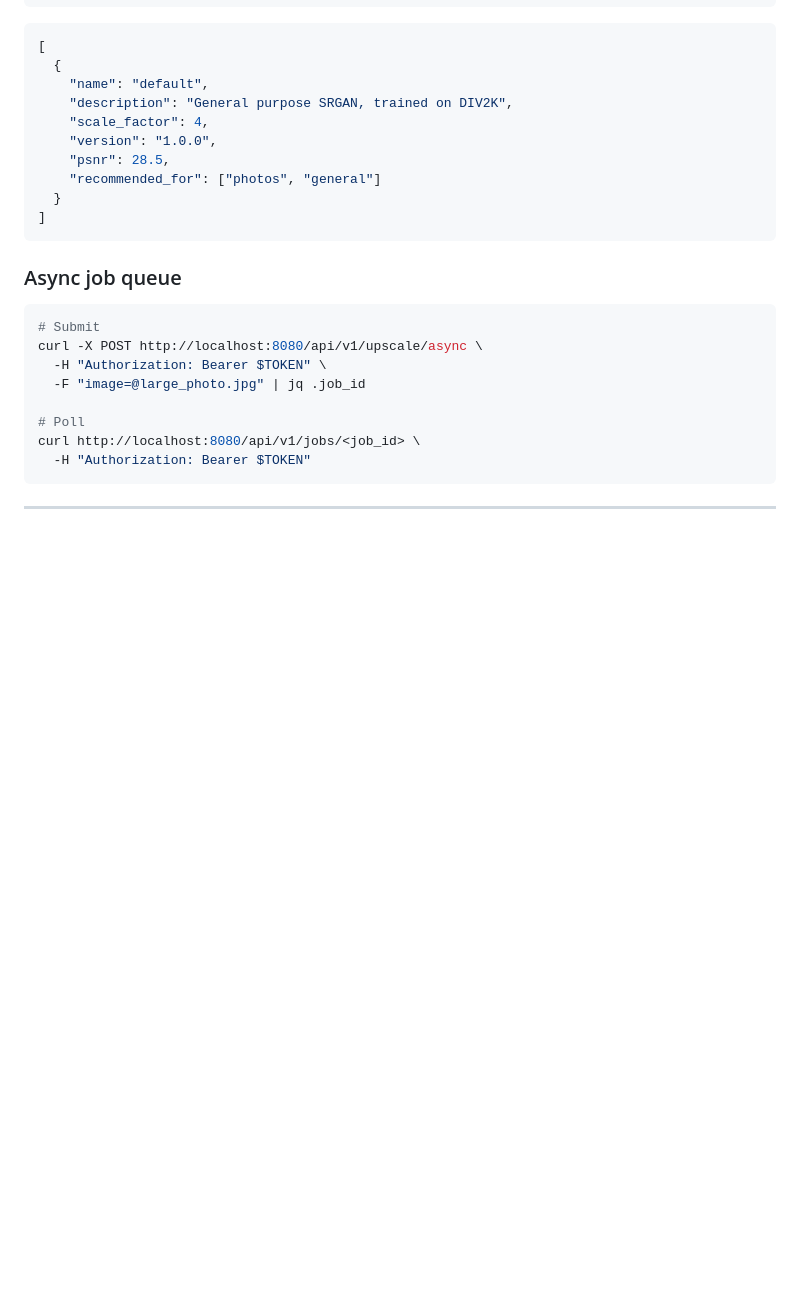
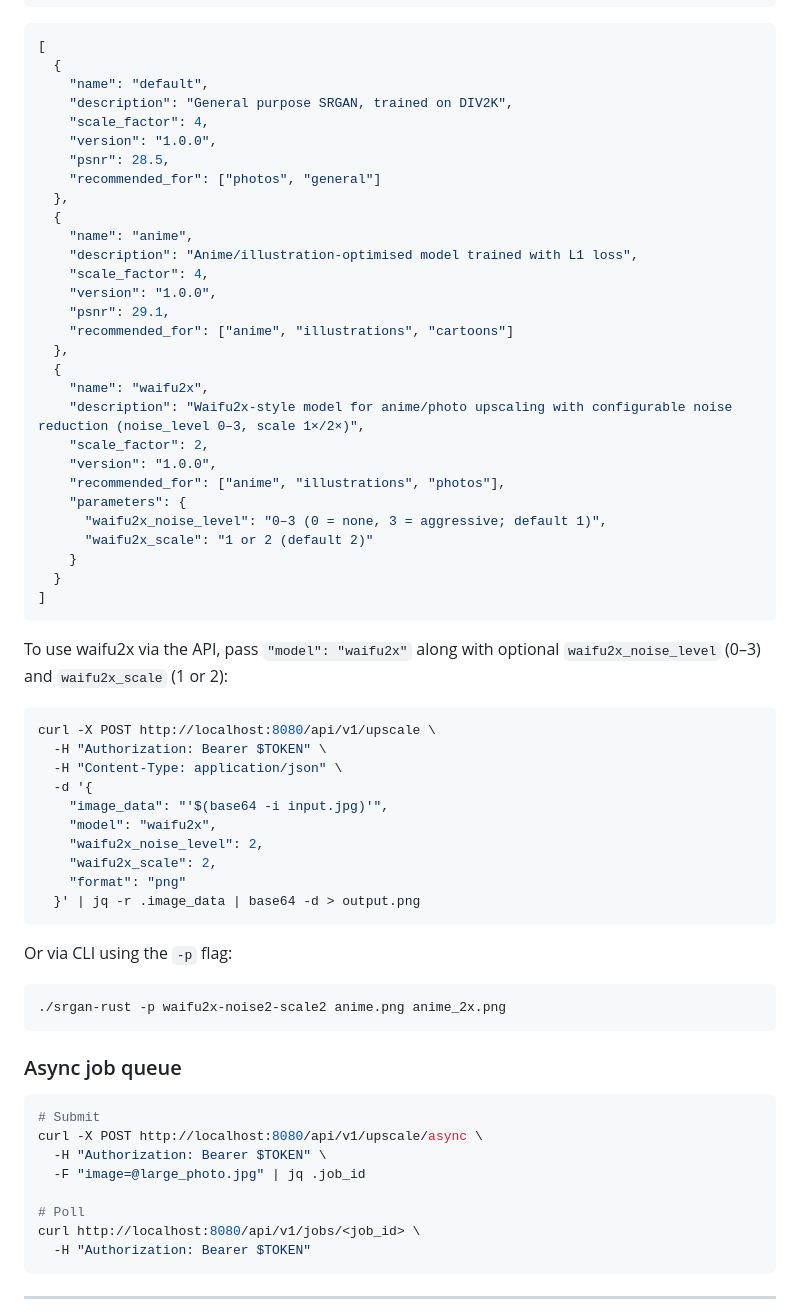
Before and after one commit to ktheindifferent/srgan-rust, a Markdown page: README.md, the part around the change. Rendered like a GitHub page; blank space fills up the shorter version.

Commit message:
docs: add waifu2x to README model list with API/CLI examples
Co-Authored-By: Claude Sonnet 4.6 <noreply@anthropic.com>

````diff
--- a/README.md
+++ b/README.md
@@ -78,8 +78,48 @@ curl http://localhost:8080/api/v1/models \
     "version": "1.0.0",
     "psnr": 28.5,
     "recommended_for": ["photos", "general"]
+  },
+  {
+    "name": "anime",
+    "description": "Anime/illustration-optimised model trained with L1 loss",
+    "scale_factor": 4,
+    "version": "1.0.0",
+    "psnr": 29.1,
+    "recommended_for": ["anime", "illustrations", "cartoons"]
+  },
+  {
+    "name": "waifu2x",
+    "description": "Waifu2x-style model for anime/photo upscaling with configurable noise reduction (noise_level 0–3, scale 1×/2×)",
+    "scale_factor": 2,
+    "version": "1.0.0",
+    "recommended_for": ["anime", "illustrations", "photos"],
+    "parameters": {
+      "waifu2x_noise_level": "0–3 (0 = none, 3 = aggressive; default 1)",
+      "waifu2x_scale": "1 or 2 (default 2)"
+    }
   }
 ]
+```
+
+To use waifu2x via the API, pass `"model": "waifu2x"` along with optional `waifu2x_noise_level` (0–3) and `waifu2x_scale` (1 or 2):
+
+```bash
+curl -X POST http://localhost:8080/api/v1/upscale \
+  -H "Authorization: Bearer $TOKEN" \
+  -H "Content-Type: application/json" \
+  -d '{
+    "image_data": "'$(base64 -i input.jpg)'",
+    "model": "waifu2x",
+    "waifu2x_noise_level": 2,
+    "waifu2x_scale": 2,
+    "format": "png"
+  }' | jq -r .image_data | base64 -d > output.png
+```
+
+Or via CLI using the `-p` flag:
+
+```bash
+./srgan-rust -p waifu2x-noise2-scale2 anime.png anime_2x.png
 ```
 
 ### Async job queue
````
